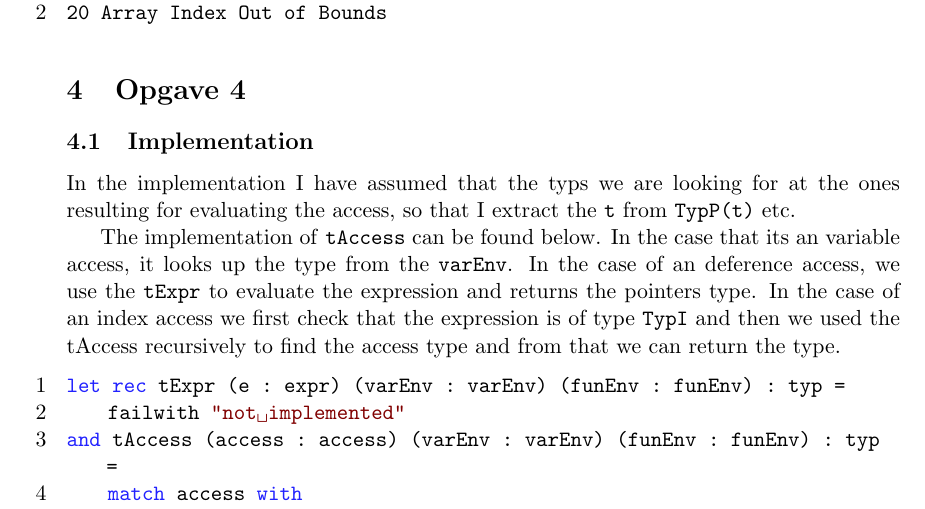
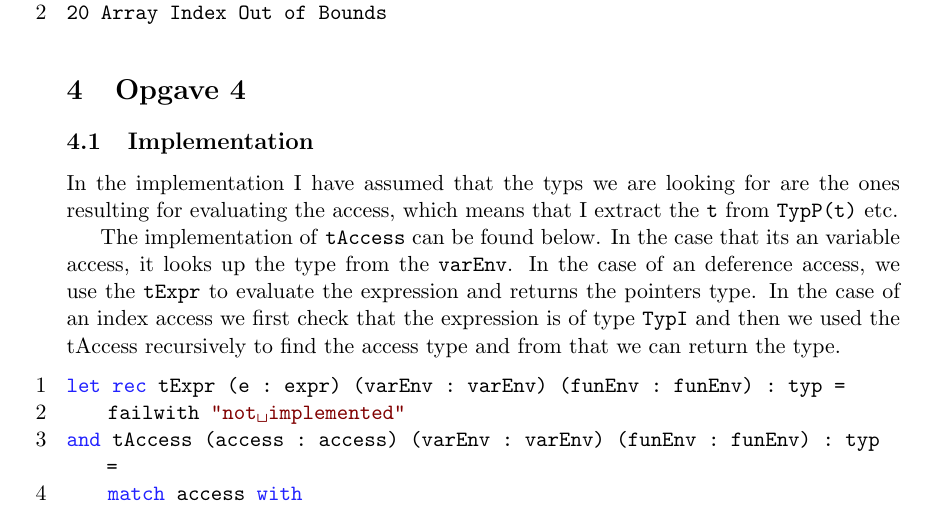
Before and after one commit to mrbech/BPRD, a LaTeX document (report/report.tex, which reads report/content.tex): part of page 9 of 10, cut so that both start at the same text. Compiled offline with pdfLaTeX.

Commit message:
small fixes

```diff
--- a/report/content.tex
+++ b/report/content.tex
@@ -282,9 +282,9 @@ first be \texttt{20} followed by an Array Index Out of Bounds error.
 
 \section{Opgave 4}
 \subsection{Implementation}
-In the implementation I have assumed that the typs we are looking for at the
-ones resulting for evaluating the access, so that I extract the \texttt{t} from
-\texttt{TypP(t)} etc.
+In the implementation I have assumed that the typs we are looking for are the
+ones resulting for evaluating the access, which means that I extract the
+\texttt{t} from \texttt{TypP(t)} etc.
 
 The implementation of \texttt{tAccess} can be found below. In the case that its
 an variable access, it looks up the type from the \texttt{varEnv}. In the case
```
